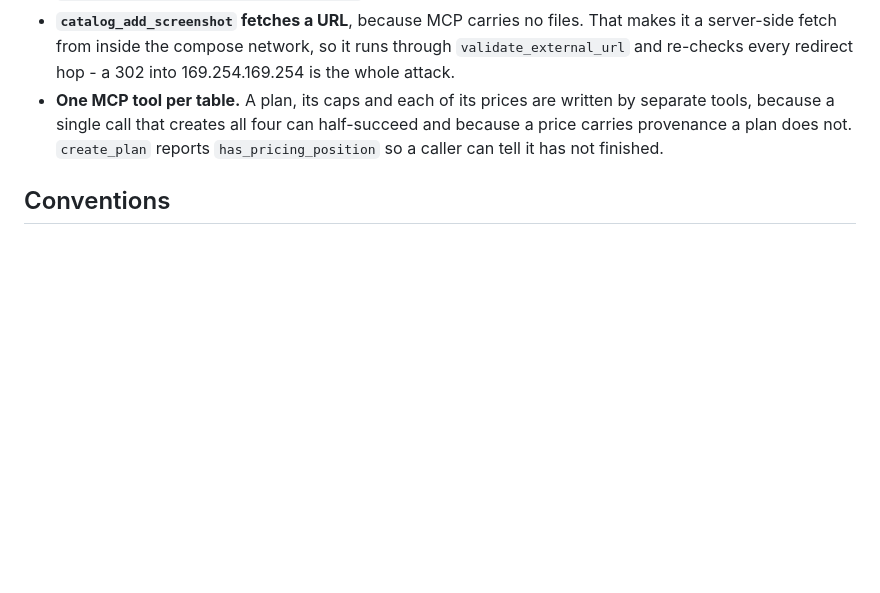
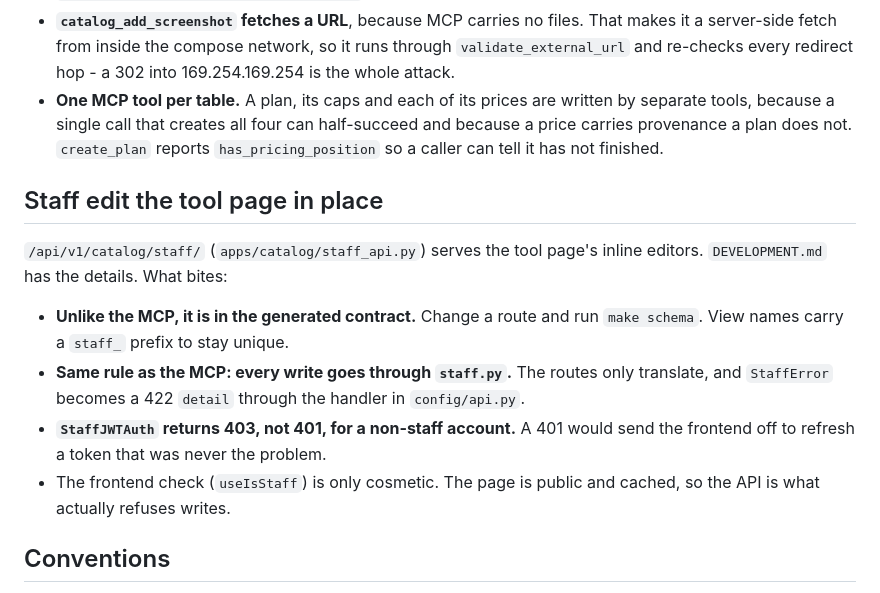
Before and after one commit to RedactionTools/redaction-tools, a Markdown page: CLAUDE.md, the part around the change. Rendered like a GitHub page; blank space fills up the shorter version.

```diff
--- a/CLAUDE.md
+++ b/CLAUDE.md
@@ -106,6 +106,20 @@ The parts that bite if you miss them:
   a price carries provenance a plan does not. `create_plan` reports
   `has_pricing_position` so a caller can tell it has not finished.
 
+## Staff edit the tool page in place
+
+`/api/v1/catalog/staff/` (`apps/catalog/staff_api.py`) serves the tool page's inline editors.
+`DEVELOPMENT.md` has the details. What bites:
+
+- **Unlike the MCP, it is in the generated contract.** Change a route and run `make schema`. View
+  names carry a `staff_` prefix to stay unique.
+- **Same rule as the MCP: every write goes through `staff.py`.** The routes only translate, and
+  `StaffError` becomes a 422 `detail` through the handler in `config/api.py`.
+- **`StaffJWTAuth` returns 403, not 401, for a non-staff account.** A 401 would send the
+  frontend off to refresh a token that was never the problem.
+- The frontend check (`useIsStaff`) is only cosmetic. The page is public and cached, so the API
+  is what actually refuses writes.
+
 ## Conventions
 
 - Tests come first; the repo carries tdd-guard's rulebook in
```
Also changed, not shown: DEVELOPMENT.md (+31 -0 lines).
